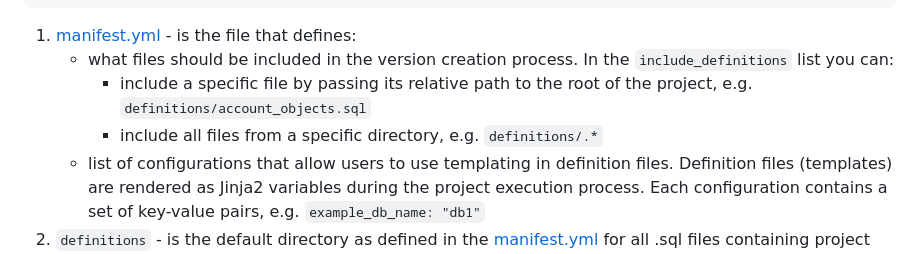
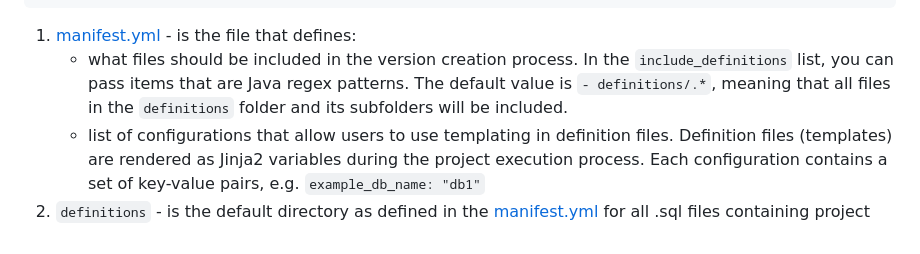
Before and after one commit to snowflakedb/snowflake-cli-templates, a Markdown page: data_project/README.md, the part around the change. Rendered like a GitHub page.

Commit message:
Update data_project/README.md
Co-authored-by: Lukasz Kyc <lukasz.kyc@snowflake.com>

````diff
--- a/data_project/README.md
+++ b/data_project/README.md
@@ -25,9 +25,7 @@ no longer needed, which supports CI/CD best practices when working with Snowflak
 ```
 
 1. [manifest.yml][manifest] - is the file that defines:
-    * what files should be included in the version creation process. In the `include_definitions` list you can:
-      * include a specific file by passing its relative path to the root of the project, e.g. `definitions/account_objects.sql`
-      * include all files from a specific directory, e.g. `definitions/.*`
+    * what files should be included in the version creation process. In the `include_definitions` list, you can pass items that are Java regex patterns. The default value is `- definitions/.*`, meaning that all files in the `definitions` folder and its subfolders will be included.
     * list of configurations that allow users to use templating in definition files. Definition files (templates) are rendered as Jinja2 variables during the project execution process. Each configuration contains a set of key-value pairs, e.g. `example_db_name: "db1"`
 2. `definitions` - is the default directory as defined in the [manifest.yml][manifest] for all .sql files containing project entity definitions. You can use an arbitrarily nested directory structure.
 3. [schema_objects.sql][schema_objects.sql] - this is the file that contains some example definitions of project entities. You define particular entities with a `DEFINE` keyword which behaves similar to `CREATE OR ALTER`, e.g. `DEFINE DATABASE d1 COMMENT = 'some comment'`. Removing a `DEFINE` statement results in the entity being dropped.
````
